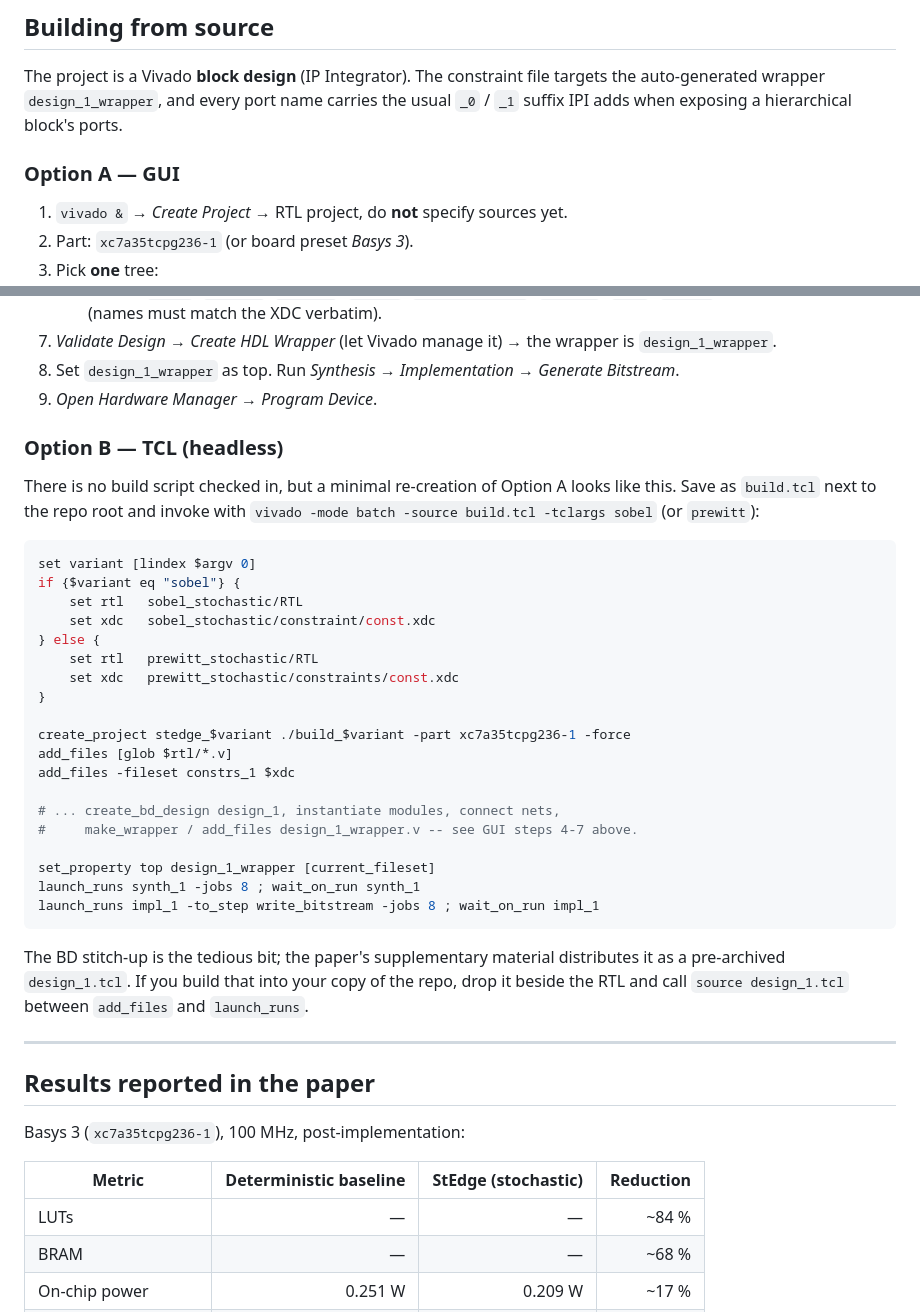
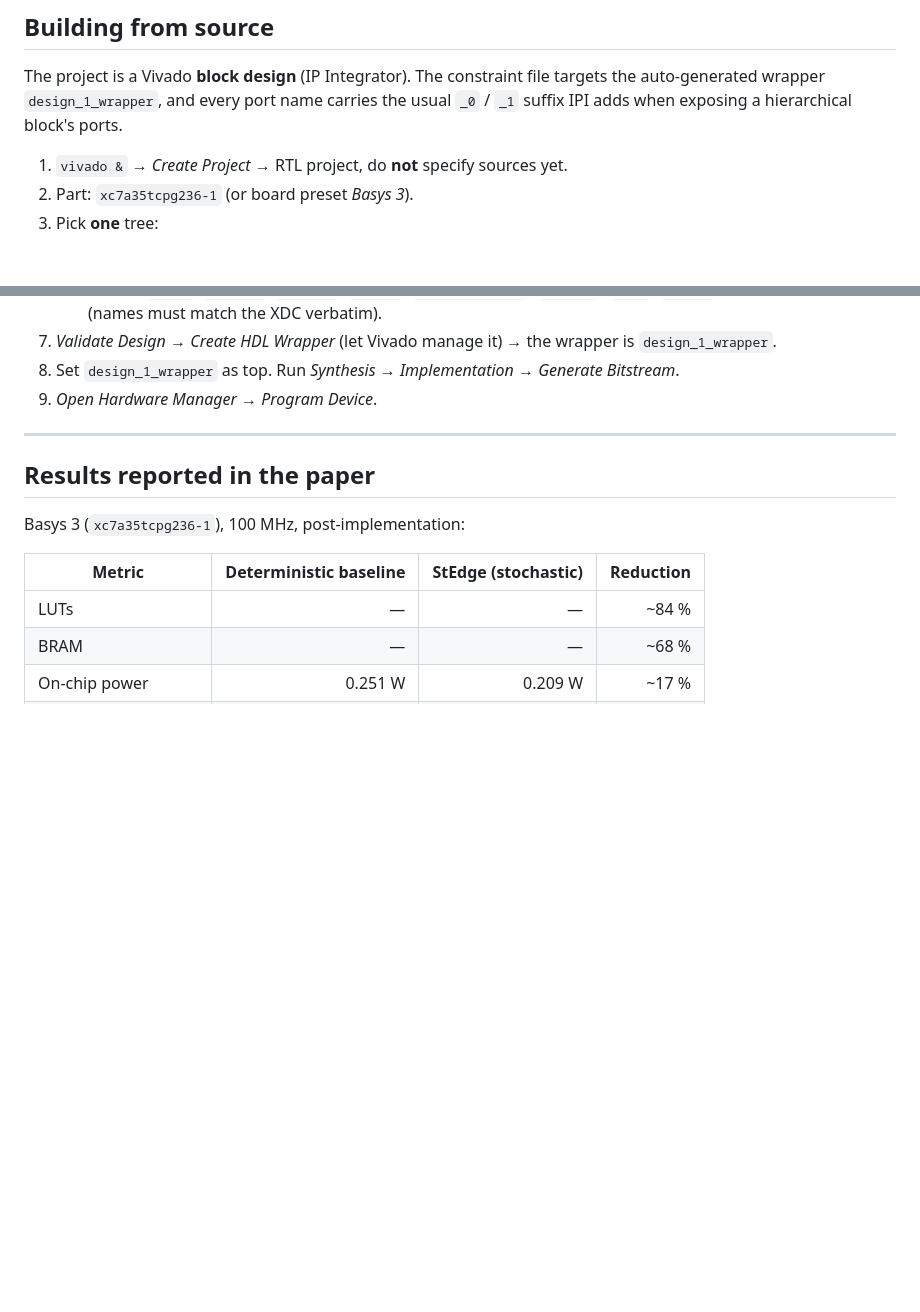
Before and after one commit to Priyajit007/StEdge, a Markdown page: README.md, 2 parts joined by grey strips. GitHub-like rendering; blank space fills up the shorter version.

Commit message:
Drop headless TCL build option; follow paper's GUI flow only

````diff
--- a/README.md
+++ b/README.md
@@ -116,8 +116,6 @@ The project is a Vivado **block design** (IP Integrator). The constraint file ta
 auto-generated wrapper `design_1_wrapper`, and every port name carries the usual `_0` / `_1`
 suffix IPI adds when exposing a hierarchical block's ports.
 
-### Option A — GUI
-
 1. `vivado &` → *Create Project* → RTL project, do **not** specify sources yet.
 2. Part: `xc7a35tcpg236-1` (or board preset *Basys 3*).
 3. Pick **one** tree:
@@ -146,38 +144,6 @@ suffix IPI adds when exposing a hierarchical block's ports.
    `design_1_wrapper`.
 8. Set `design_1_wrapper` as top. Run *Synthesis* → *Implementation* → *Generate Bitstream*.
 9. *Open Hardware Manager* → *Program Device*.
-
-### Option B — TCL (headless)
-
-There is no build script checked in, but a minimal re-creation of Option A looks like this.
-Save as `build.tcl` next to the repo root and invoke with
-`vivado -mode batch -source build.tcl -tclargs sobel` (or `prewitt`):
-
-```tcl
-set variant [lindex $argv 0]
-if {$variant eq "sobel"} {
-    set rtl   sobel_stochastic/RTL
-    set xdc   sobel_stochastic/constraint/const.xdc
-} else {
-    set rtl   prewitt_stochastic/RTL
-    set xdc   prewitt_stochastic/constraints/const.xdc
-}
-
-create_project stedge_$variant ./build_$variant -part xc7a35tcpg236-1 -force
-add_files [glob $rtl/*.v]
-add_files -fileset constrs_1 $xdc
-
-# ... create_bd_design design_1, instantiate modules, connect nets,
-#     make_wrapper / add_files design_1_wrapper.v -- see GUI steps 4-7 above.
-
-set_property top design_1_wrapper [current_fileset]
-launch_runs synth_1 -jobs 8 ; wait_on_run synth_1
-launch_runs impl_1 -to_step write_bitstream -jobs 8 ; wait_on_run impl_1
-```
-
-The BD stitch-up is the tedious bit; the paper's supplementary material distributes it as a
-pre-archived `design_1.tcl`. If you build that into your copy of the repo, drop it beside the
-RTL and call `source design_1.tcl` between `add_files` and `launch_runs`.
 
 ---
 
````
